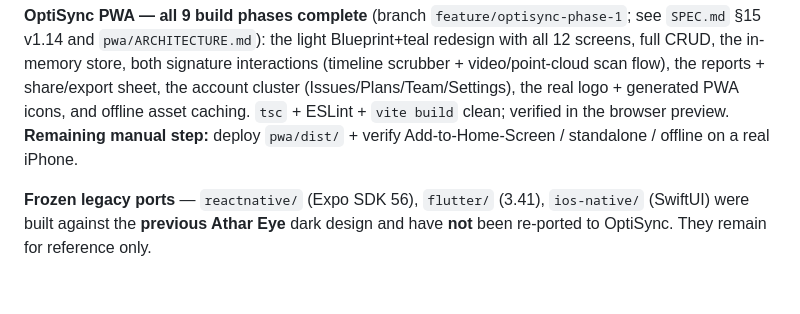
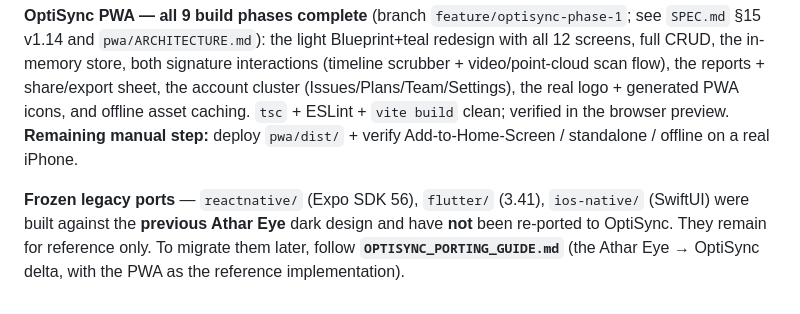
Before and after one commit to AzharKV/AtharEye, a Markdown page: CLAUDE.md, the part around the change. Drawn GitHub-style.

```diff
--- a/CLAUDE.md
+++ b/CLAUDE.md
@@ -84,4 +84,5 @@ on a real iPhone.
 
 **Frozen legacy ports** — `reactnative/` (Expo SDK 56), `flutter/` (3.41), `ios-native/` (SwiftUI) were
 built against the **previous Athar Eye** dark design and have **not** been re-ported to OptiSync. They
-remain for reference only.
+remain for reference only. To migrate them later, follow **`OPTISYNC_PORTING_GUIDE.md`** (the Athar
+Eye → OptiSync delta, with the PWA as the reference implementation).
```
Also changed, not shown: OPTISYNC_PORTING_GUIDE.md (added, +134 -0 lines), README.md (+1 -0 lines).
